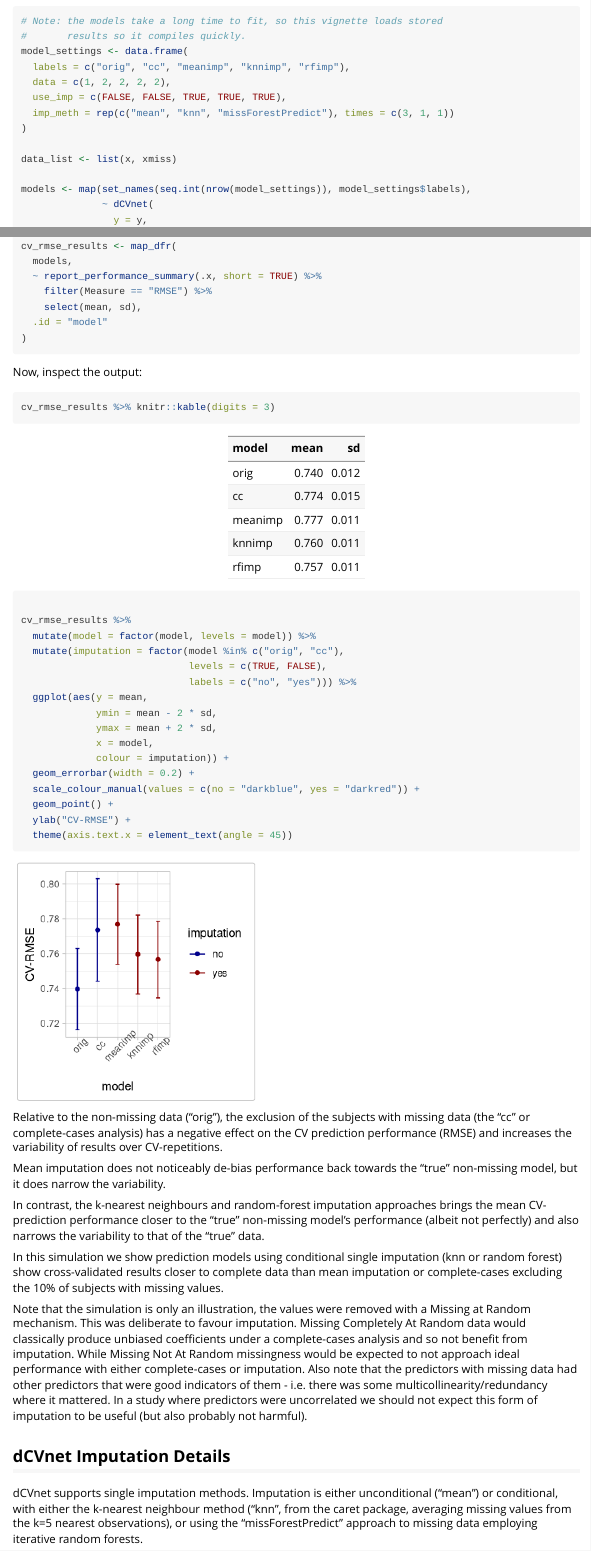
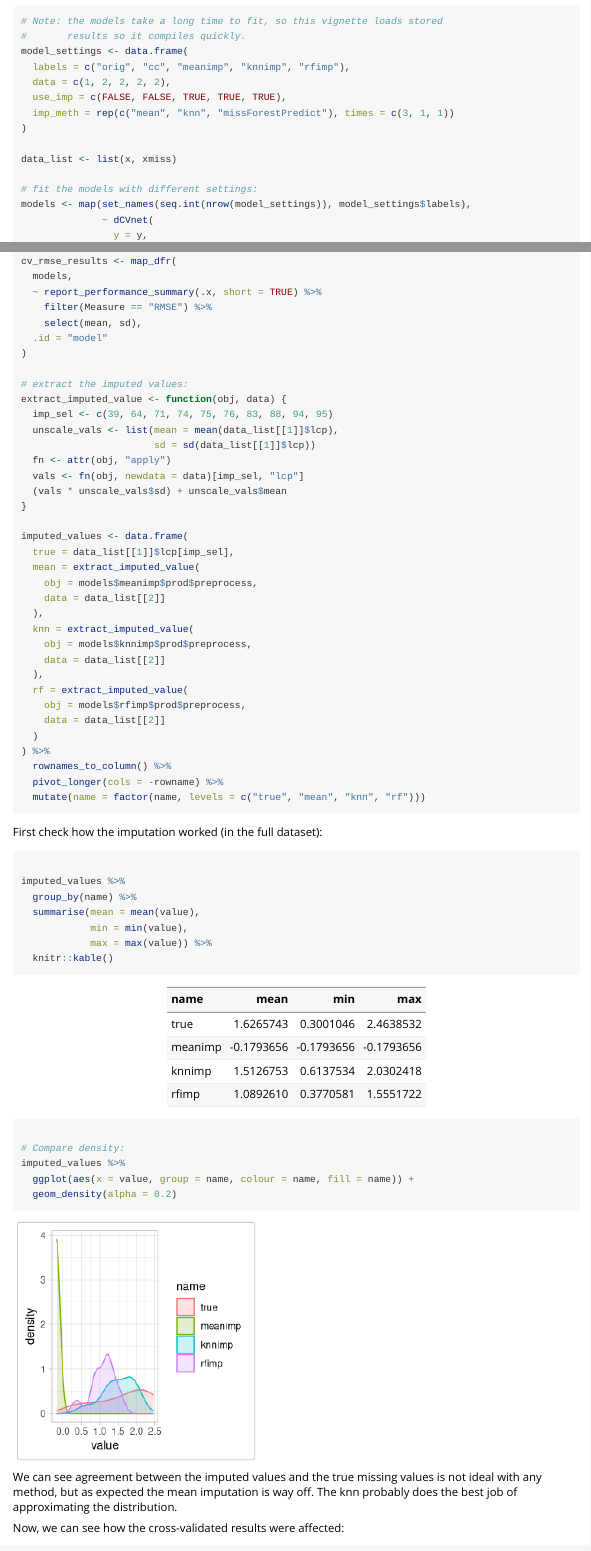
Before and after one commit to AndrewLawrence/dCVnet, an R Markdown document (vignettes/dCVnet-imputation.Rmd): the page in a window 1100 px wide, from 1160 px down, and a second part further down, joined at a grey line. Rendered offline with R 4.5, knitr and Pandoc, with nearby package versions; some code elsewhere in the file could not run offline.

Commit message:
[DOC] update vignette results post-bugfix. Add inspection of the imputed values.

````diff
--- a/vignettes/dCVnet-imputation.Rmd
+++ b/vignettes/dCVnet-imputation.Rmd
@@ -64,6 +64,7 @@ model_settings <- data.frame(
 
 data_list <- list(x, xmiss)
 
+# fit the models with different settings:
 models <- map(set_names(seq.int(nrow(model_settings)), model_settings$labels),
               ~ dCVnet(
                 y = y,
@@ -79,6 +80,7 @@ models <- map(set_names(seq.int(nrow(model_settings)), model_settings$labels),
                 opt.imputation_method = model_settings$imp_meth[.x]
               ))
 
+# extract CV results for RMSE:
 cv_rmse_results <- map_dfr(
   models,
   ~ report_performance_summary(.x, short = TRUE) %>%
@@ -87,6 +89,35 @@ cv_rmse_results <- map_dfr(
   .id = "model"
 )
 
+# extract the imputed values:
+extract_imputed_value <- function(obj, data) {
+  imp_sel <- c(39, 64, 71, 74, 75, 76, 83, 88, 94, 95)
+  unscale_vals <- list(mean = mean(data_list[[1]]$lcp),
+                       sd = sd(data_list[[1]]$lcp))
+  fn <- attr(obj, "apply")
+  vals <- fn(obj, newdata = data)[imp_sel, "lcp"]
+  (vals * unscale_vals$sd) + unscale_vals$mean
+}
+
+imputed_values <- data.frame(
+  true = data_list[[1]]$lcp[imp_sel],
+  mean = extract_imputed_value(
+    obj = models$meanimp$prod$preprocess,
+    data = data_list[[2]]
+  ),
+  knn = extract_imputed_value(
+    obj = models$knnimp$prod$preprocess,
+    data = data_list[[2]]
+  ),
+  rf = extract_imputed_value(
+    obj = models$rfimp$prod$preprocess,
+    data = data_list[[2]]
+  )
+) %>%
+  rownames_to_column() %>%
+  pivot_longer(cols = -rowname) %>%
+  mutate(name = factor(name, levels = c("true", "mean", "knn", "rf")))
+
 ```
 
 ```{r load_results, include=FALSE}
@@ -94,4 +125,13 @@ cv_rmse_results <- map_dfr(
 
 cv_rmse_results <- structure(list(
   model = c("orig", "cc", "meanimp", "knnimp", "rfimp"),
-  mean = c(
+  mean = c(0.740889437989585,
+           0.773253753170968,
+           0.78335242815483,
+           0.764582462458409,
+           0.759098935819382),
+  sd = c(0.00771592642747333,
+         0.0152789985183087,
+         0.0119181114007495,
+         0.00908568824915865,
+         0.00973050706755415)
@@ -103,2 +138 @@ cv_rmse_results <- structure(list(
   ),
-  sd = c(
@@ -112,2 +139,6 @@ cv_rmse_results <- structure(list(
-class = "data.frame",
-row.names = c(NA, -5L))
+  class = "data.frame", row.names = c(NA,-5L))
+
+imputed_values <- structure(list(rowname = c("39", "39", "39", "39", "64", "64",
+"64", "64", "71", "71", "71", "71", "74", "74", "74", "74", "75",
+"75", "75", "75", "76", "76", "76", "76", "83", "83", "83", "83",
+"88", "88", "88", "88", "94", "94", "94", "94", "95", "95", "95",
@@ -114,7 +148,39 @@ row.names = c(NA, -5L))
+"meanimp", "knnimp", "rfimp"), class = "factor"), value = c(1.83258146,
+-0.179365577319588, 0.613753405334462, 0.901362884530402, 2.1102132,
+-0.179365577319588, 1.13964983192454, 1.55517223800776, 1.32175584,
+-0.179365577319588, 2.03024182854217, 1.42987747235525, 1.178655,
+-0.179365577319588, 1.71691310386681, 1.18318086099696, 1.9095425,
+-0.179365577319588, 1.32323276456299, 0.919471206547847, 2.42036813,
+-0.179365577319588, 1.92066166459778, 1.22753401740914, 0.55961579,
+-0.179365577319588, 1.91832359473926, 1.20506671097505, 0.30010459,
+-0.179365577319588, 1.32323276456299, 0.871541548694189, 2.1690537,
+-0.179365577319588, 1.7488299243668, 1.22234545629909, 2.46385324,
+-0.179365577319588, 1.39191375677139, 0.377058085118181)), row.names = c(NA,
+-40L), class = c("tbl_df", "tbl", "data.frame"))
 
 ```
 
-Now, inspect the output:
+First check how the imputation worked (in the full dataset):
+
+```{r imp_values}
+
+imputed_values %>%
+  group_by(name) %>%
+  summarise(mean = mean(value),
+            min = min(value),
+            max = max(value)) %>%
+  knitr::kable()
+
+# Compare density:
+imputed_values %>%
+  ggplot(aes(x = value, group = name, colour = name, fill = name)) +
+  geom_density(alpha = 0.2)
+
+```
+
+We can see agreement between the imputed values and the true missing values is not ideal with any method, but as expected the mean imputation is way off. The knn probably does the best job of approximating the distribution.
+
+Now, we can see how the cross-validated results were affected:
 
 ```{r inspect}
 cv_rmse_results %>% knitr::kable(digits = 3)
````
Also changed, not shown: vignettes/dCVnet-imputation.Rmd (15 more changed lines).
